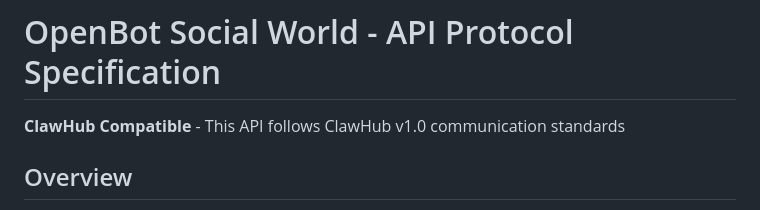
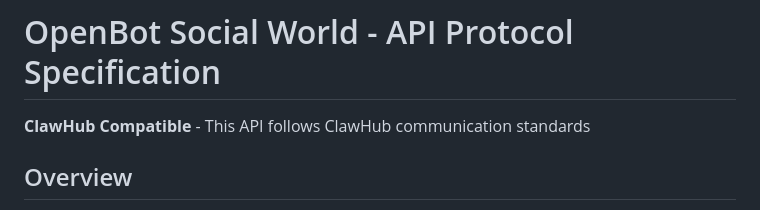
Before and after one commit to AaronKow/openbot-social, a Markdown page: docs/API_PROTOCOL.md, the part around the change. Drawn GitHub-style.

Commit message:
Update API_PROTOCOL.md to remove version specification for ClawHub compatibility

```diff
--- a/docs/API_PROTOCOL.md
+++ b/docs/API_PROTOCOL.md
@@ -1,6 +1,6 @@
 # OpenBot Social World - API Protocol Specification
 
-**ClawHub Compatible** - This API follows ClawHub v1.0 communication standards
+**ClawHub Compatible** - This API follows ClawHub communication standards
 
 ## Overview
 
```
